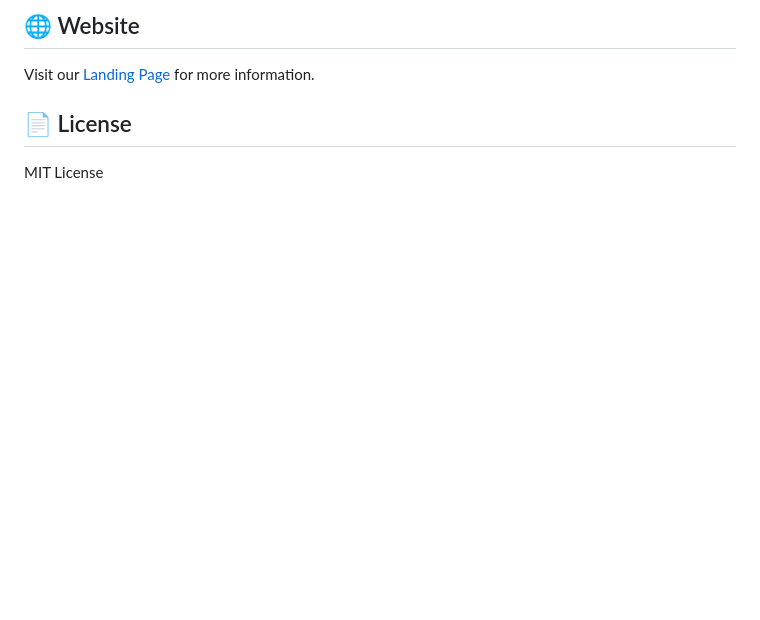
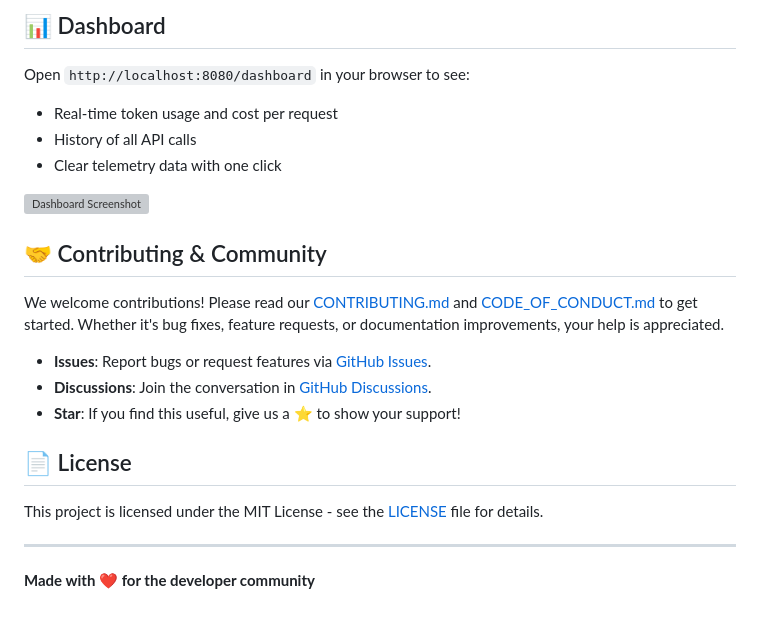
Before and after one commit to erfanhassan/Omnigate.ai, a Markdown page: README.md, the part around one of its changes. Rendered like a GitHub page; blank space fills up the shorter version; grey boxes are pictures that could not be loaded.

Commit message:
chore: add professional README.md [skip ci]

```diff
--- a/README.md
+++ b/README.md
@@ -75,6 +70,26 @@ const openai = new OpenAI({
 
-## 🌐 Website
-Visit our [Landing Page](https://erfanhassan.github.io/Omnigate.ai) for more information.
+## 📊 Dashboard
+
+Open `http://localhost:8080/dashboard` in your browser to see:
+
+- Real-time token usage and cost per request
+- History of all API calls
+- Clear telemetry data with one click
+
+![Dashboard Screenshot](https://via.placeholder.com/800x400?text=OmniGate+AI+Dashboard)
+
+## 🤝 Contributing & Community
+
+We welcome contributions! Please read our [CONTRIBUTING.md](CONTRIBUTING.md) and [CODE_OF_CONDUCT.md](CODE_OF_CONDUCT.md) to get started. Whether it's bug fixes, feature requests, or documentation improvements, your help is appreciated.
+
+- **Issues**: Report bugs or request features via [GitHub Issues](https://github.com/erfanhassan/Omnigate.ai/issues).
+- **Discussions**: Join the conversation in [GitHub Discussions](https://github.com/erfanhassan/Omnigate.ai/discussions).
+- **Star**: If you find this useful, give us a ⭐ to show your support!
 
 ## 📄 License
-MIT License
+
+This project is licensed under the MIT License - see the [LICENSE](LICENSE) file for details.
+
+---
+
+**Made with ❤️ for the developer community**
```
Also changed, not shown: other parts of README.md (+48 -53 lines).
